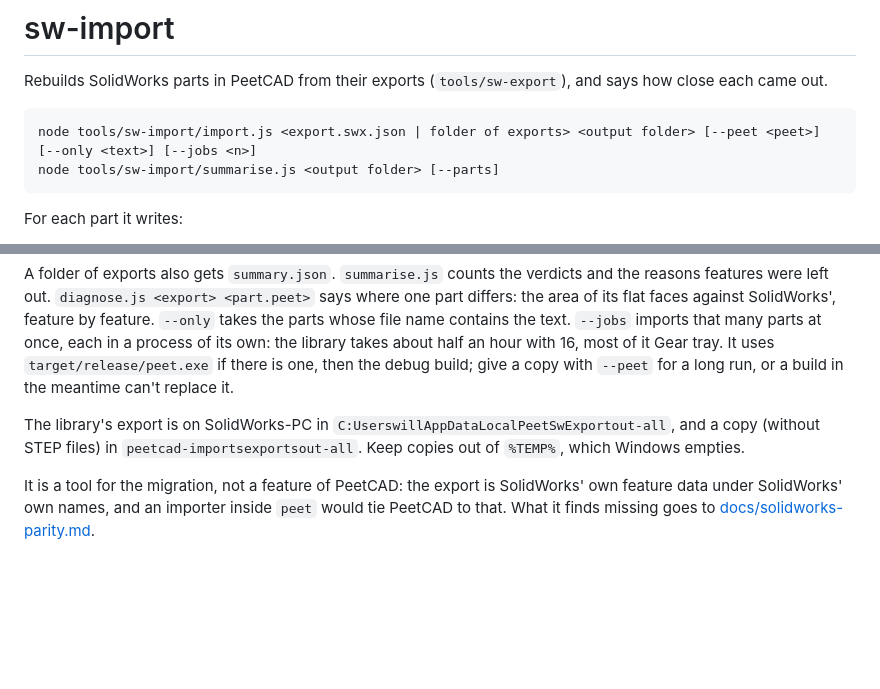
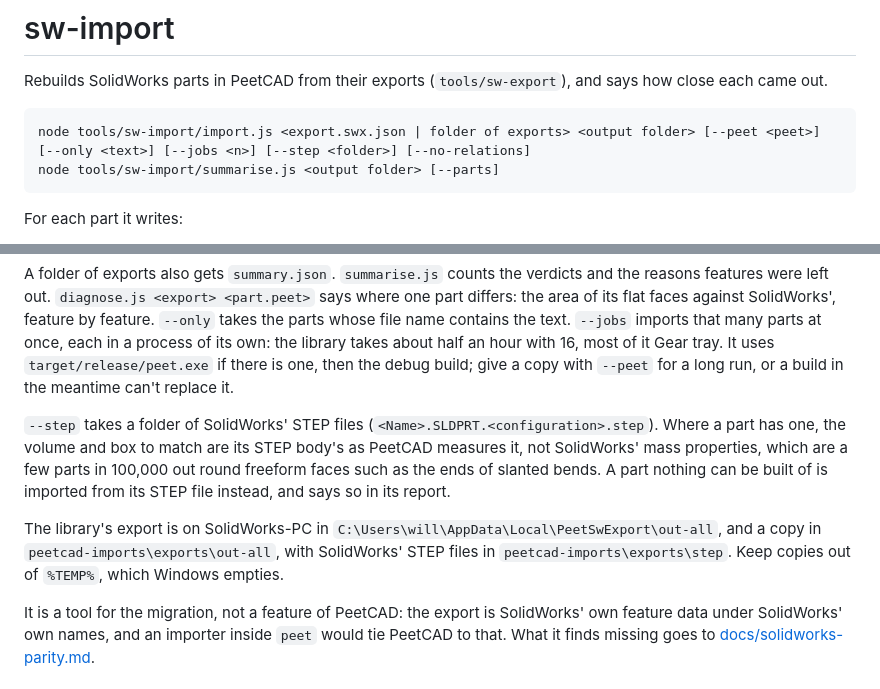
Before and after one commit to billpeet/peetcad, a Markdown page: tools/sw-import/README.md, 2 parts joined by grey strips. Drawn GitHub-style; blank space fills up the shorter version.

````diff
--- a/tools/sw-import/README.md
+++ b/tools/sw-import/README.md
@@ -4,7 +4,7 @@ Rebuilds SolidWorks parts in PeetCAD from their exports (`tools/sw-export`), and
 close each came out.
 
 ```
-node tools/sw-import/import.js <export.swx.json | folder of exports> <output folder> [--peet <peet>] [--only <text>] [--jobs <n>]
+node tools/sw-import/import.js <export.swx.json | folder of exports> <output folder> [--peet <peet>] [--only <text>] [--jobs <n>] [--step <folder>] [--no-relations]
 node tools/sw-import/summarise.js <output folder> [--parts]
 ```
 
@@ -23,8 +23,13 @@ text. `--jobs` imports that many parts at once, each in a process of its own: th
 most of it Gear tray. It uses `target/release/peet.exe` if there is one, then the debug build; give a copy with `--peet`
 for a long run, or a build in the meantime can't replace it.
 
-The library's export is on SolidWorks-PC in `C:UserswillAppDataLocalPeetSwExportout-all`, and a copy (without
-STEP files) in `peetcad-importsexportsout-all`. Keep copies out of `%TEMP%`, which Windows empties.
+`--step` takes a folder of SolidWorks' STEP files (`<Name>.SLDPRT.<configuration>.step`). Where a part has
+one, the volume and box to match are its STEP body's as PeetCAD measures it, not SolidWorks' mass properties,
+which are a few parts in 100,000 out round freeform faces such as the ends of slanted bends. A part nothing
+can be built of is imported from its STEP file instead, and says so in its report.
+
+The library's export is on SolidWorks-PC in `C:\Users\will\AppData\Local\PeetSwExport\out-all`, and a copy
+in `peetcad-imports\exports\out-all`, with SolidWorks' STEP files in `peetcad-imports\exports\step`. Keep copies out of `%TEMP%`, which Windows empties.
 
 It is a tool for the migration, not a feature of PeetCAD: the export is SolidWorks' own
 feature data under SolidWorks' own names, and an importer inside `peet` would tie
````
Also changed, not shown: docs/solidworks-parity.md (+67 -36 lines).
